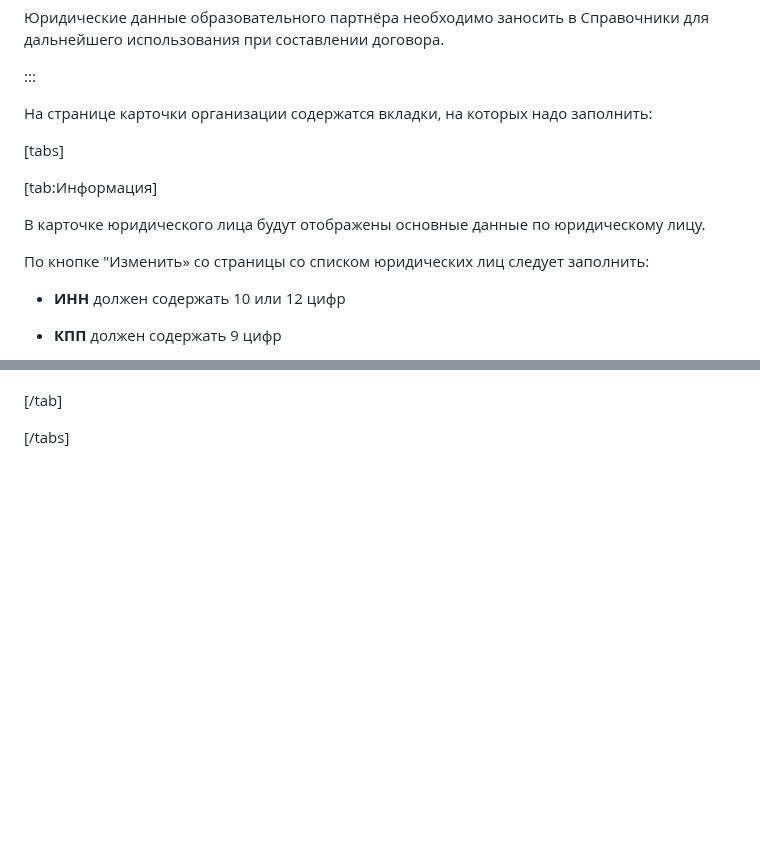
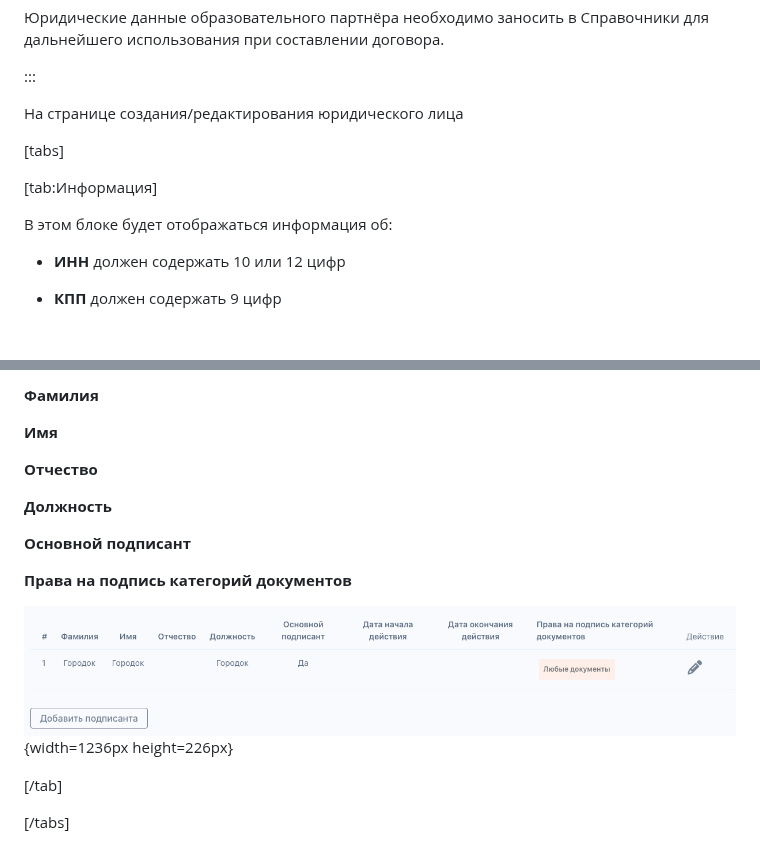
Before and after one commit to Smile-Tech-Study/flowtsuhelpfo, a Markdown page: spravochniki/README.md, 2 parts joined by grey strips. Rendered like a GitHub page; pictures changed too: spravochniki/README-2.png (added); blank space fills up the shorter version.

```diff
--- a/spravochniki/README.md
+++ b/spravochniki/README.md
@@ -9,15 +9,13 @@ order: 0.5
 
 :::
 
-На странице карточки организации содержатся вкладки, на которых надо заполнить:
+На странице создания/редактирования юридического лица
 
 [tabs]
 
 [tab:Информация]
 
-В карточке юридического лица будут отображены основные данные по юридическому лицу.
-
-По кнопке "Изменить» со страницы со списком юридических лиц следует заполнить:
+В этом блоке будет отображаться информация об:
 
 -  **ИНН** должен содержать 10 или 12 цифр
 
@@ -62,4 +109,17 @@ order: 0.5
 
+**Фамилия**
+
+**Имя**
+
+**Отчество**
+
+**Должность**
+
+**Основной подписант**
+
+**Права на подпись категорий документов**
+
+![](./README-2.png){width=1236px height=226px}
 
 [/tab]
 
```
Also changed, not shown: other parts of spravochniki/README.md (+49 -0 lines), spravochniki/README.png (added).
